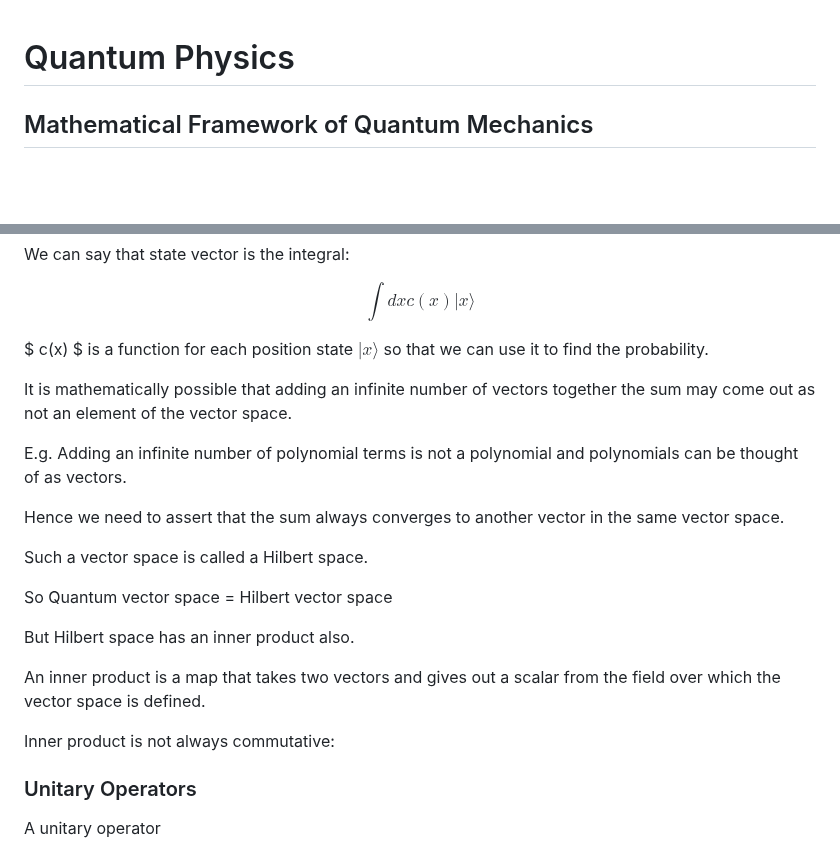
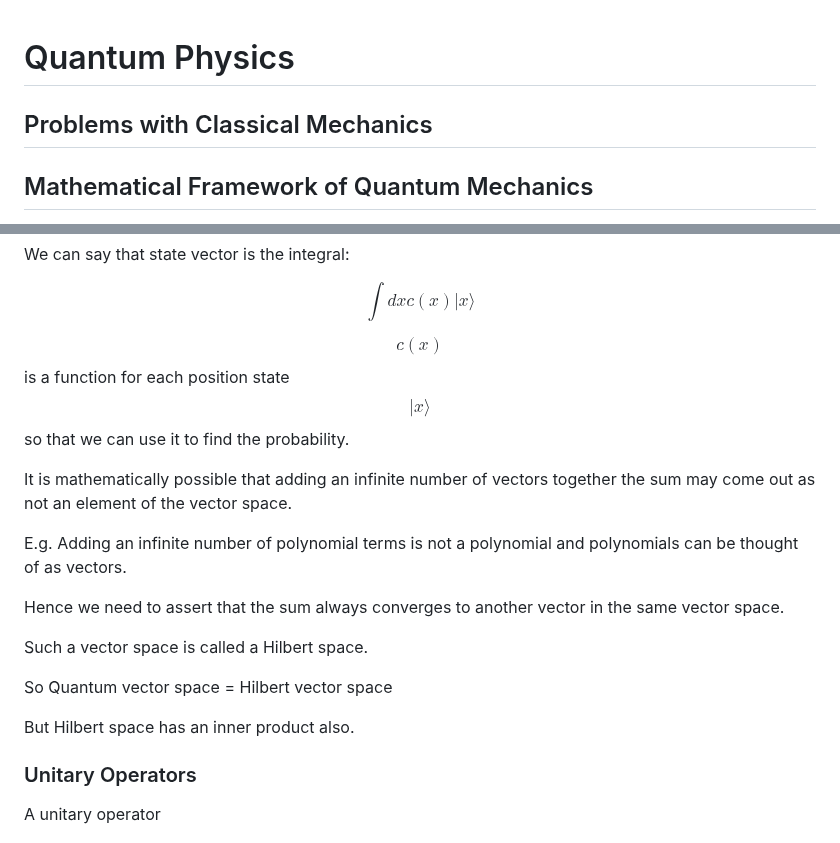
Before and after one commit to UV-1999/uv-1999.github.io, a Markdown page: notes/physics/quantum.md, 2 parts joined by grey strips. Drawn GitHub-style; blank space fills up the shorter version.

```diff
--- a/notes/physics/quantum.md
+++ b/notes/physics/quantum.md
@@ -4,6 +4,10 @@
 </head>
 
 # Quantum Physics
+
+## Problems with Classical Mechanics
+
+
 
 ## Mathematical Framework of Quantum Mechanics
 
@@ -27,7 +31,7 @@ We can say that state vector is the integral:
 
 $$ \int {dx} {c(x)} {\vert x \rangle} $$
 
-$ c(x) $ is a function for each position state $\vert x \rangle$ so that we can use it to find the probability.
+$$c(x)$$ is a function for each position state $$\vert x \rangle$$ so that we can use it to find the probability.
 
 It is mathematically possible that adding an infinite number of vectors together the sum may come out as not an element of the vector space.
 
@@ -41,9 +45,6 @@ So Quantum vector space = Hilbert vector space
 
 But Hilbert space has an inner product also.
 
-An inner product is a map that takes two vectors and gives out a scalar from the field over which the vector space is defined.
-
-Inner product is not always commutative:
 
 
 
```
